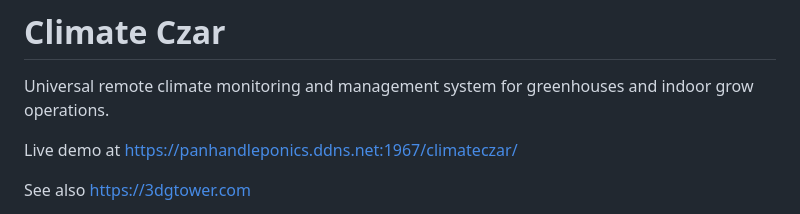
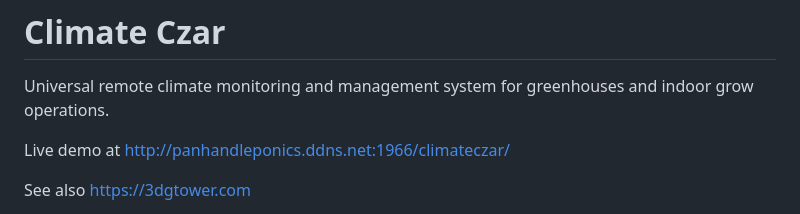
Before and after one commit to larry-athey/climate-czar, a Markdown page: README.md, the part around the change. Rendered like a GitHub page.

```diff
--- a/README.md
+++ b/README.md
@@ -1,7 +1,7 @@
 # Climate Czar
 Universal remote climate monitoring and management system for greenhouses and indoor grow operations.
 
-Live demo at https://panhandleponics.ddns.net:1967/climateczar/
+Live demo at http://panhandleponics.ddns.net:1966/climateczar/
 
 See also https://3dgtower.com
 
```
